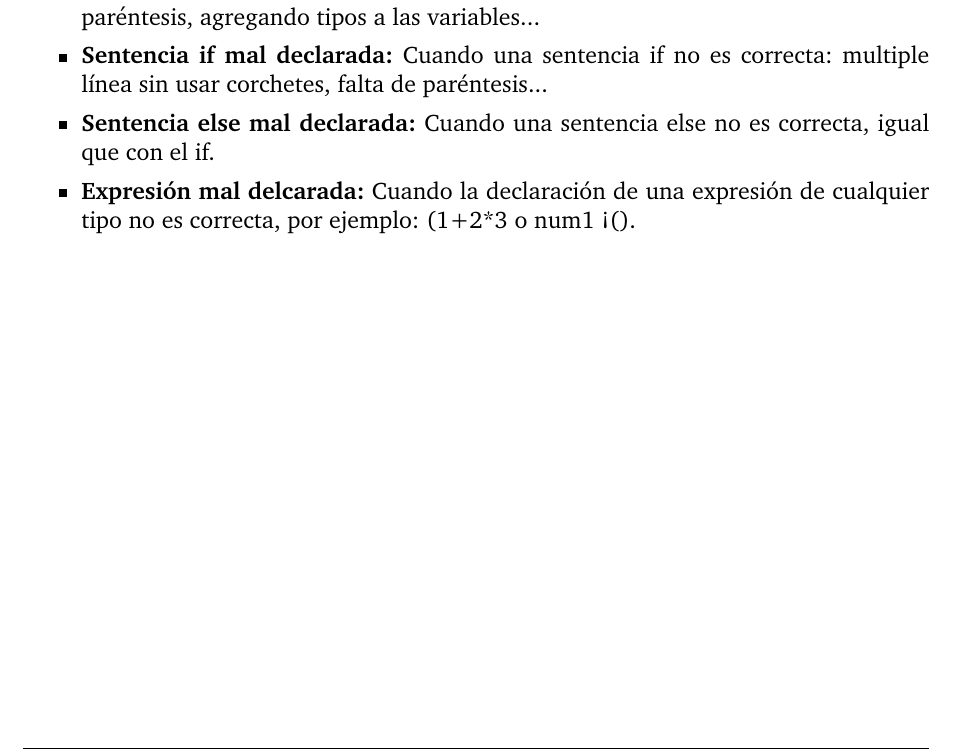
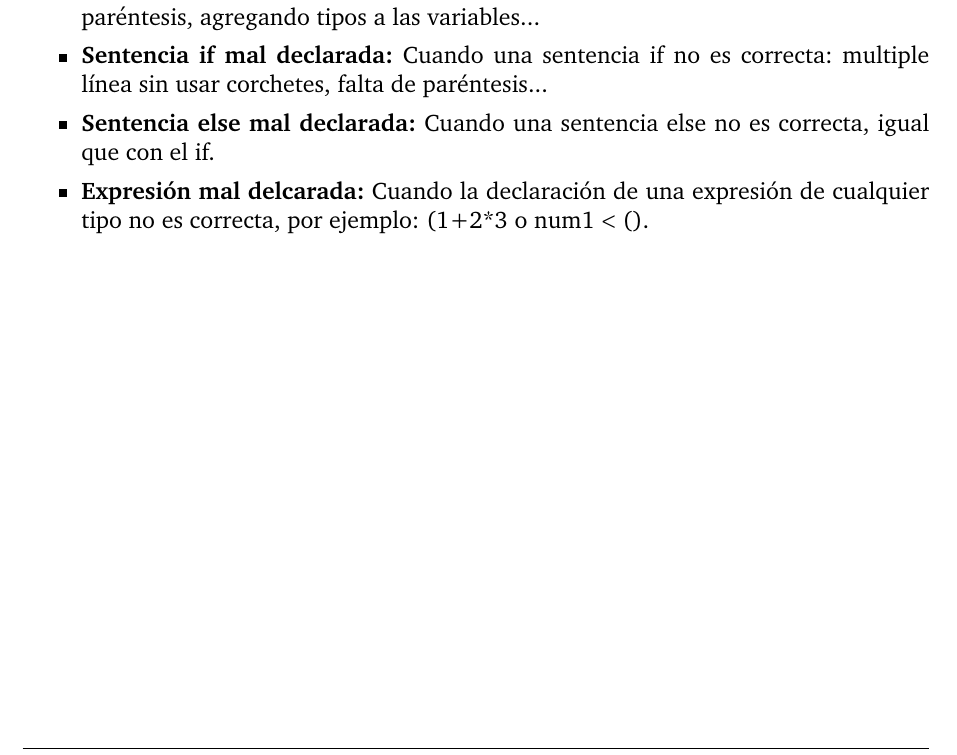
Before and after one commit to gragi-1/Language_Analyzer_Suite, a LaTeX document (memorias/memoria_sintactico/MemoriaPDL-ASin.tex): part of page 5 of 13, cut so that both start at the same text. Compiled offline with pdfLaTeX.

Commit message:
Pequeña corrección

```diff
--- a/memorias/memoria_sintactico/MemoriaPDL-ASin.tex
+++ b/memorias/memoria_sintactico/MemoriaPDL-ASin.tex
@@ -109,7 +109,7 @@ Para esta entrega hemos detectado los siguientes casos de error:
     \item \textbf{Función mal llamada:} Cuando se llama a una función de forma incorrecta: sin paréntesis, agregando tipos a las variables...
     \item \textbf{Sentencia if mal declarada:} Cuando una sentencia if no es correcta: multiple línea sin usar corchetes, falta de paréntesis...
     \item \textbf{Sentencia else mal declarada:} Cuando una sentencia else no es correcta, igual que con el if.
-    \item \textbf{Expresión mal delcarada:} Cuando la declaración de una expresión de cualquier tipo no es correcta, por ejemplo: (1+2*3 o num1 < ().
+    \item \textbf{Expresión mal delcarada:} Cuando la declaración de una expresión de cualquier tipo no es correcta, por ejemplo: (1+2*3 o num1 $<$ ().
 \end{itemize}
 
 \newpage
```
